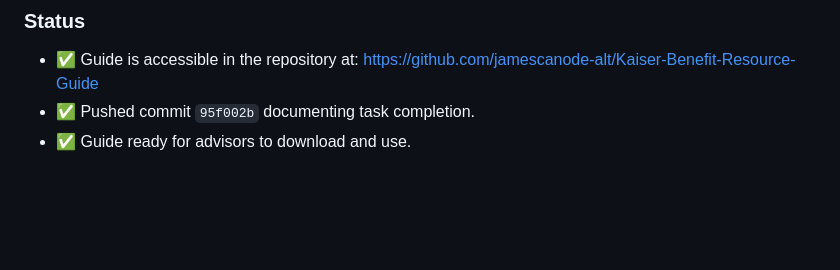
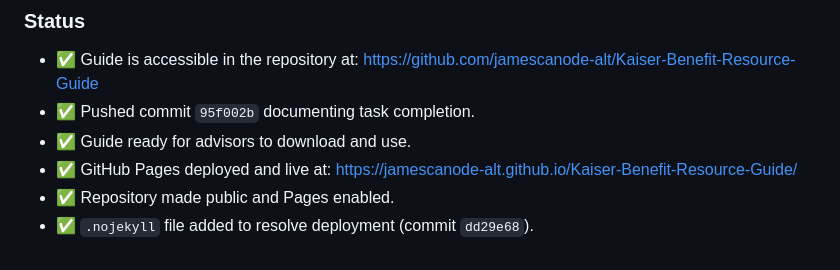
Before and after one commit to jamescanode-alt/Kaiser-Benefit-Resource-Guide, a Markdown page: CHANGE_LOG.md, the part around the change. GitHub-like rendering; blank space fills up the shorter version.

Commit message:
docs: update CHANGE_LOG — Kaiser guide live on GitHub Pages
Co-Authored-By: Claude Haiku 4.5 <noreply@anthropic.com>

```diff
--- a/CHANGE_LOG.md
+++ b/CHANGE_LOG.md
@@ -65,3 +65,7 @@
   https://github.com/jamescanode-alt/Kaiser-Benefit-Resource-Guide
 - ✅ Pushed commit `95f002b` documenting task completion.
 - ✅ Guide ready for advisors to download and use.
+- ✅ GitHub Pages deployed and live at:
+  https://jamescanode-alt.github.io/Kaiser-Benefit-Resource-Guide/
+- ✅ Repository made public and Pages enabled.
+- ✅ `.nojekyll` file added to resolve deployment (commit `dd29e68`).
```
